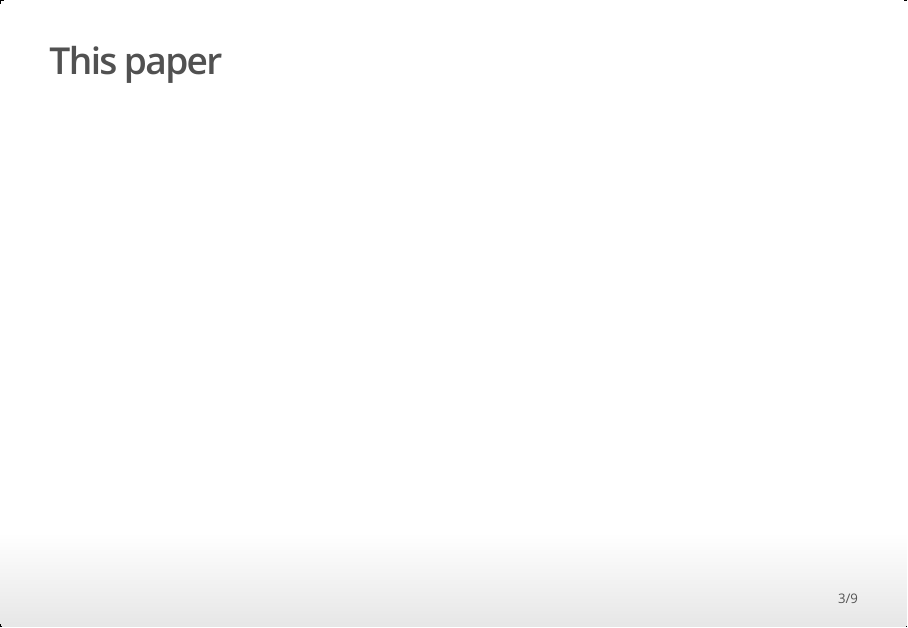
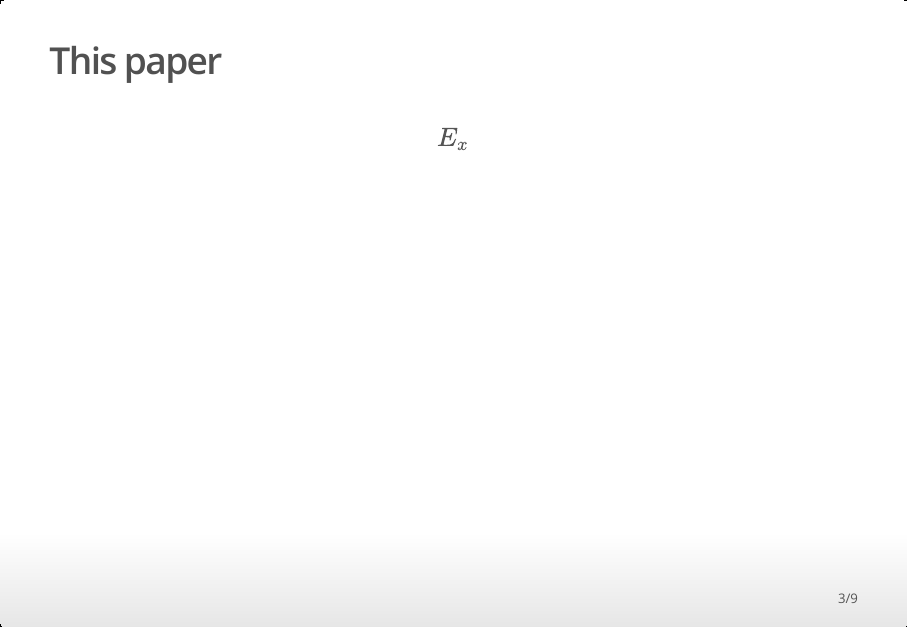
Before and after one commit to bquast/GVCs-LICs, an R Markdown document (OECD-TiVa-LMIC-GVCs.Rmd): page 3 of 9. The pictures show the output file OECD-TiVa-LMIC-GVCs.html that the author committed with the source, opened offline.

Commit message:
add LaTeX

```diff
--- a/OECD-TiVa-LMIC-GVCs.Rmd
+++ b/OECD-TiVa-LMIC-GVCs.Rmd
@@ -12,6 +12,8 @@ output: ioslides_presentation
  - General GVC picture overemphasises north-north because of higher monetary value
 
 ## This paper
+
+$$E_x$$
 
 ## Data
 
```
Also changed, not shown: OECD-TiVa-LMIC-GVCs.html.
